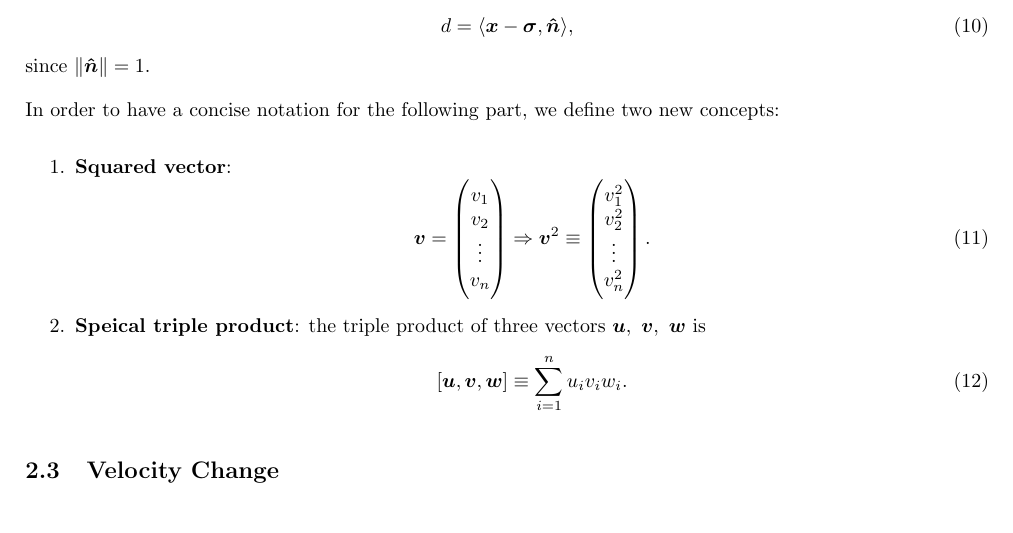
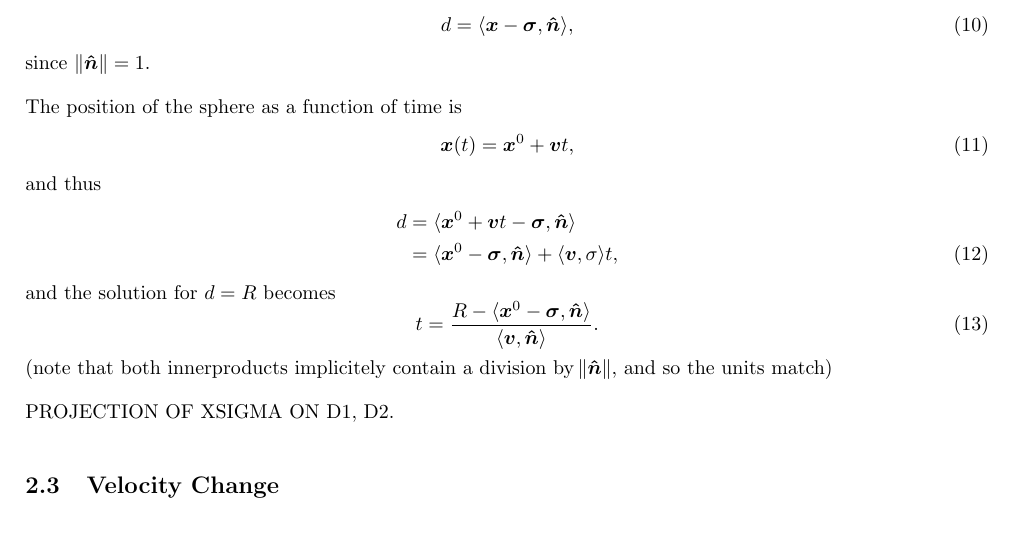
Before and after one commit to pelegs/priority_queue, a LaTeX document (calcs.tex): part of page 3 of 3, cut so that both start at the same text. Compiled offline with pdfLaTeX.

Commit message:
Added correct p-w collision time to calcs

```diff
--- a/calcs.tex
+++ b/calcs.tex
@@ -190,20 +190,25 @@ Using the dot product, it can be written as
 \end{equation}
 since $\Norm{\bm{\hat{n}}} = 1$.
 
-In order to have a concise notation for the following part, we define two new concepts:
-\begin{enumerate}
-	\item \textbf{Squared vector}:
-	\begin{equation}
-		\bm{v}=\colvec{4}{v_{1}}{v_{2}}{\vdots}{v_{n}} \Rightarrow \bm{v}^{2} \equiv \colvec{4}{v_{1}^{2}}{v_{2}^{2}}{\vdots}{v_{n}^{2}}.
-		\label{eq:sqr_vec}
-	\end{equation}
+The position of the sphere as a function of time is
+\begin{equation}
+	\bm{x}(t) = \bm{x}^{0} + \bm{v}t,
+	\label{eq:pos_time}
+\end{equation}
+and thus
+\begin{align}
+	d &= \innerp{\bm{x}^{0}+\bm{v}t - \bm{\sigma}}{\bm{\hat{n}}}\nonumber\\
+	&= \innerp{\bm{x}^{0}-\bm{\sigma}}{\bm{\hat{n}}} + \innerp{\bm{v}}{\sigma}t,
+	\label{eq:distance_time}
+\end{align}
+and the solution for $d=R$ becomes
+\begin{equation}
+	t = \frac{R-\innerp{\bm{x}^{0}-\bm{\sigma}}{\bm{\hat{n}}}}{\innerp{\bm{v}}{\bm{\hat{n}}}}.
+	\label{eq:time_to_pw_collision}
+\end{equation}
+(note that both innerproducts implicitely contain a division by $\norm{\bm{\hat{n}}}$, and so the units match)
 
-	\item \textbf{Speical triple product}: the triple product of three vectors $\bm{u},\ \bm{v},\ \bm{w}$ is
-	\begin{equation}
-		\left[ \bm{u},\bm{v},\bm{w} \right] \equiv \sum\limits_{i=1}^{n} u_{i}v_{i}w_{i}.
-		\label{eq:triple_prod}
-	\end{equation}
-\end{enumerate}
+PROJECTION OF XSIGMA ON D1, D2.
 
 \subsection{Velocity Change}
 \begin{figure}[H]
```
Also changed, not shown: temp.txt (+4 -7 lines), calcs.pdf, validation.pdf, 6 other files.
